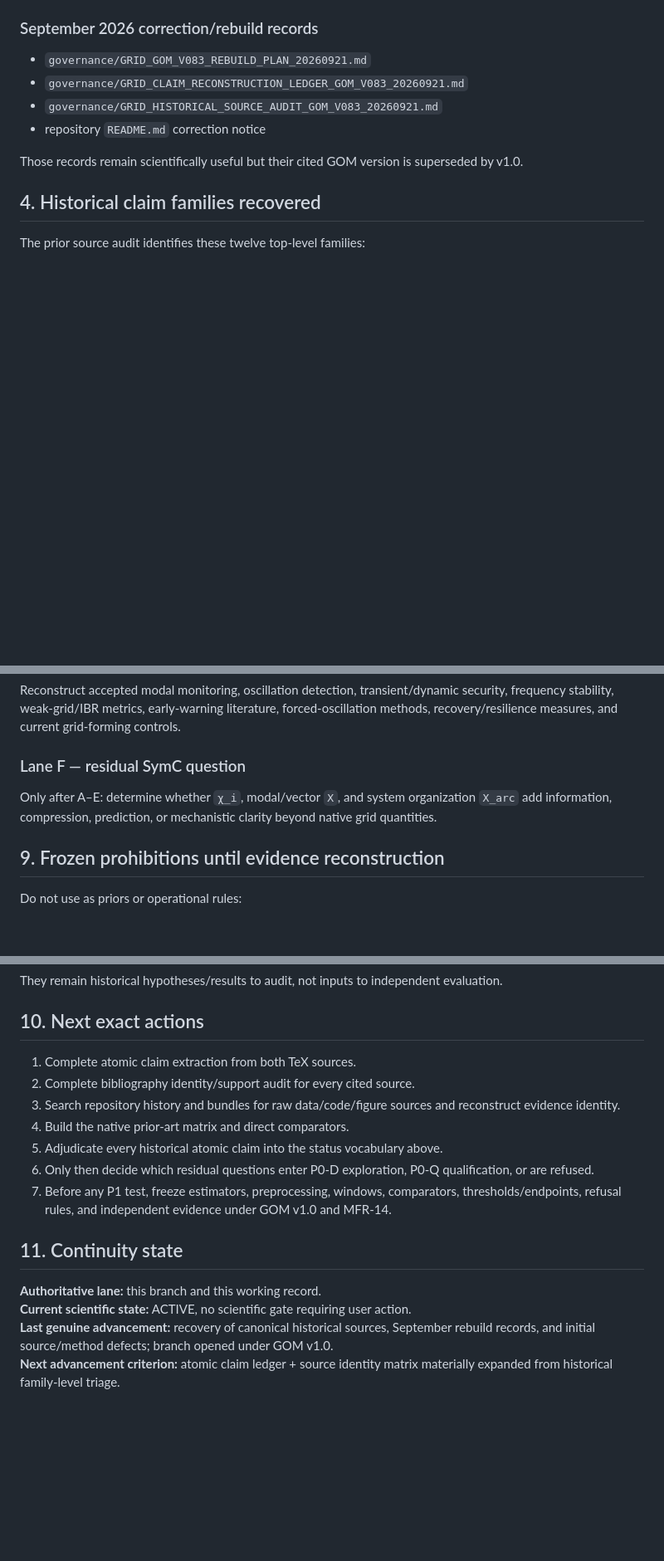
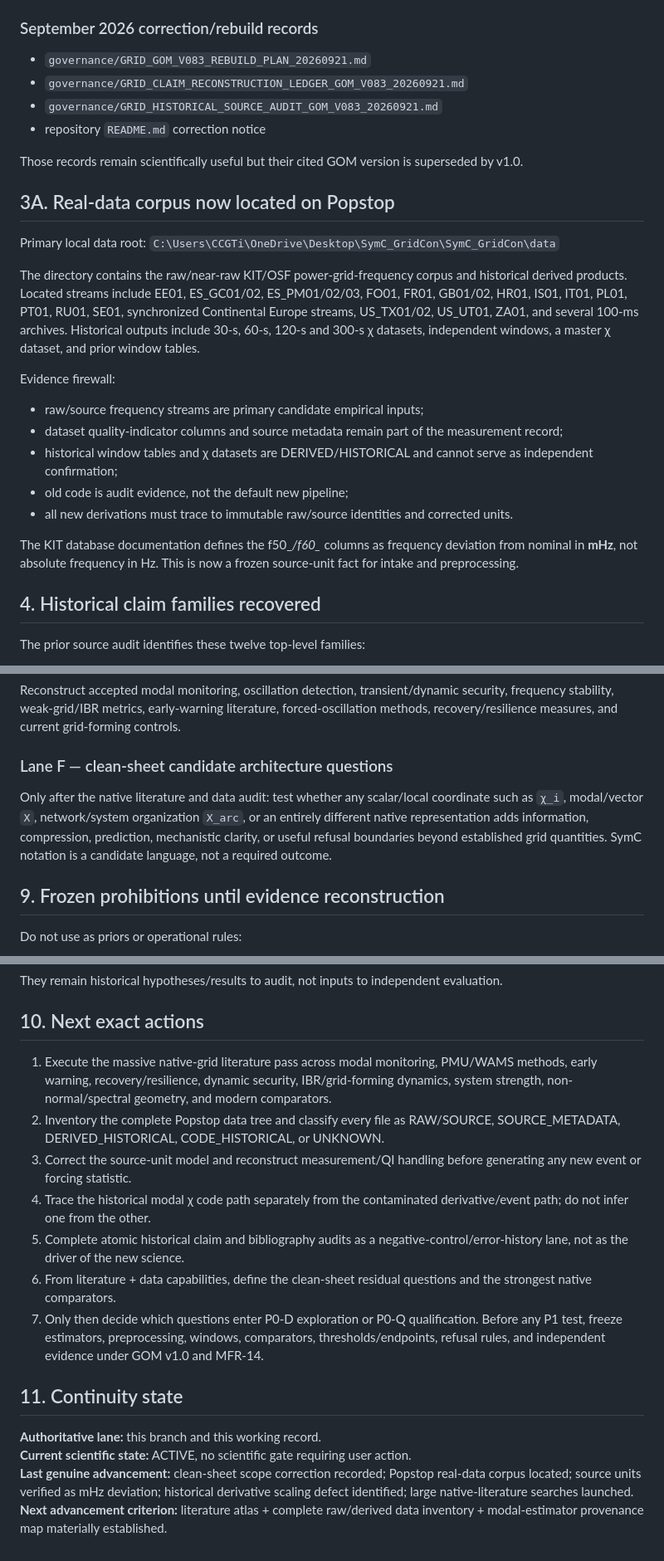
Before and after one commit to SymC-Universe/Infrastructure, a Markdown page: WORKING_INVESTIGATION.md, 3 parts joined by grey strips. Shown at 83% size. Rendered like a GitHub page; blank space fills up the shorter version.

Commit message:
Grid: reset investigation to clean-sheet scope and record Popstop data/unit defect

```diff
--- a/WORKING_INVESTIGATION.md
+++ b/WORKING_INVESTIGATION.md
@@ -54,6 +54,23 @@ The rebuild is not a defense of the 2025 manuscript. Historical material is a hy
 - repository `README.md` correction notice
 
 Those records remain scientifically useful but their cited GOM version is superseded by v1.0.
+
+
+## 3A. Real-data corpus now located on Popstop
+
+Primary local data root:
+`C:\Users\CCGTi\OneDrive\Desktop\SymC_GridCon\SymC_GridCon\data`
+
+The directory contains the raw/near-raw KIT/OSF power-grid-frequency corpus and historical derived products. Located streams include EE01, ES_GC01/02, ES_PM01/02/03, FO01, FR01, GB01/02, HR01, IS01, IT01, PL01, PT01, RU01, SE01, synchronized Continental Europe streams, US_TX01/02, US_UT01, ZA01, and several 100-ms archives. Historical outputs include 30-s, 60-s, 120-s and 300-s χ datasets, independent windows, a master χ dataset, and prior window tables.
+
+Evidence firewall:
+- raw/source frequency streams are primary candidate empirical inputs;
+- dataset quality-indicator columns and source metadata remain part of the measurement record;
+- historical window tables and χ datasets are DERIVED/HISTORICAL and cannot serve as independent confirmation;
+- old code is audit evidence, not the default new pipeline;
+- all new derivations must trace to immutable raw/source identities and corrected units.
+
+The KIT database documentation defines the f50_*/f60_* columns as frequency deviation from nominal in **mHz**, not absolute frequency in Hz. This is now a frozen source-unit fact for intake and preprocessing.
 
 ## 4. Historical claim families recovered
 
@@ -139,8 +162,8 @@ Locate raw data, code, figure-generation sources, event identities/windows, simu
 ### Lane E — prior-art / comparator map
 Reconstruct accepted modal monitoring, oscillation detection, transient/dynamic security, frequency stability, weak-grid/IBR metrics, early-warning literature, forced-oscillation methods, recovery/resilience measures, and current grid-forming controls.
 
-### Lane F — residual SymC question
-Only after A–E: determine whether `χ_i`, modal/vector `Χ`, and system organization `Χ_arc` add information, compression, prediction, or mechanistic clarity beyond native grid quantities.
+### Lane F — clean-sheet candidate architecture questions
+Only after the native literature and data audit: test whether any scalar/local coordinate such as `χ_i`, modal/vector `Χ`, network/system organization `Χ_arc`, or an entirely different native representation adds information, compression, prediction, mechanistic clarity, or useful refusal boundaries beyond established grid quantities. SymC notation is a candidate language, not a required outcome.
 
 ## 9. Frozen prohibitions until evidence reconstruction
 
@@ -160,17 +183,17 @@ They remain historical hypotheses/results to audit, not inputs to independent ev
 
 ## 10. Next exact actions
 
-1. Complete atomic claim extraction from both TeX sources.
-2. Complete bibliography identity/support audit for every cited source.
-3. Search repository history and bundles for raw data/code/figure sources and reconstruct evidence identity.
-4. Build the native prior-art matrix and direct comparators.
-5. Adjudicate every historical atomic claim into the status vocabulary above.
-6. Only then decide which residual questions enter P0-D exploration, P0-Q qualification, or are refused.
-7. Before any P1 test, freeze estimators, preprocessing, windows, comparators, thresholds/endpoints, refusal rules, and independent evidence under GOM v1.0 and MFR-14.
+1. Execute the massive native-grid literature pass across modal monitoring, PMU/WAMS methods, early warning, recovery/resilience, dynamic security, IBR/grid-forming dynamics, system strength, non-normal/spectral geometry, and modern comparators.
+2. Inventory the complete Popstop data tree and classify every file as RAW/SOURCE, SOURCE_METADATA, DERIVED_HISTORICAL, CODE_HISTORICAL, or UNKNOWN.
+3. Correct the source-unit model and reconstruct measurement/QI handling before generating any new event or forcing statistic.
+4. Trace the historical modal χ code path separately from the contaminated derivative/event path; do not infer one from the other.
+5. Complete atomic historical claim and bibliography audits as a negative-control/error-history lane, not as the driver of the new science.
+6. From literature + data capabilities, define the clean-sheet residual questions and the strongest native comparators.
+7. Only then decide which questions enter P0-D exploration or P0-Q qualification. Before any P1 test, freeze estimators, preprocessing, windows, comparators, thresholds/endpoints, refusal rules, and independent evidence under GOM v1.0 and MFR-14.
 
 ## 11. Continuity state
 
 **Authoritative lane:** this branch and this working record.
 **Current scientific state:** ACTIVE, no scientific gate requiring user action.
-**Last genuine advancement:** recovery of canonical historical sources, September rebuild records, and initial source/method defects; branch opened under GOM v1.0.
-**Next advancement criterion:** atomic claim ledger + source identity matrix materially expanded from historical family-level triage.
+**Last genuine advancement:** clean-sheet scope correction recorded; Popstop real-data corpus located; source units verified as mHz deviation; historical derivative scaling defect identified; large native-literature searches launched.
+**Next advancement criterion:** literature atlas + complete raw/derived data inventory + modal-estimator provenance map materially established.
```
Also changed, not shown: other parts of WORKING_INVESTIGATION.md (+11 -5 lines).
